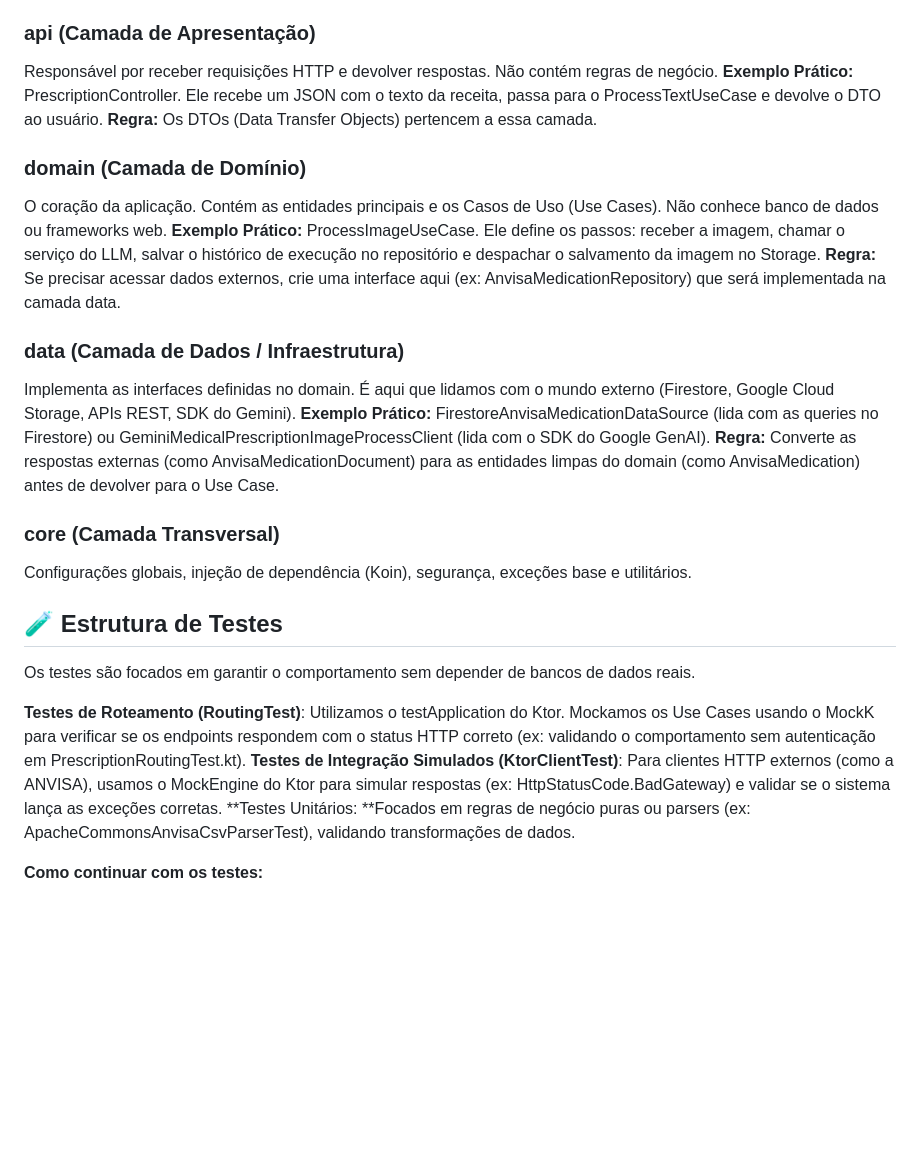
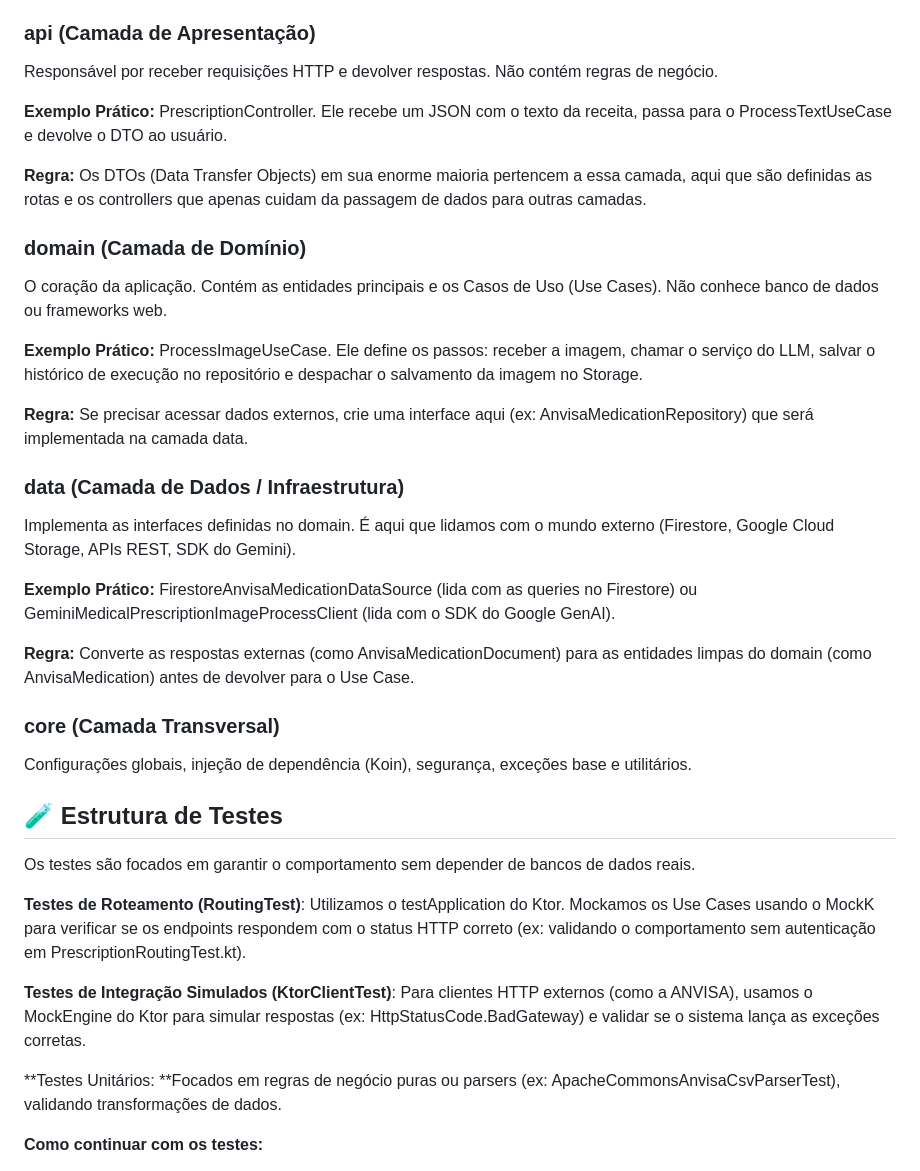
Before and after one commit to nikolasluiz123/busca_med_service, a Markdown page: README.md, the part around the change. Rendered like a GitHub page; blank space fills up the shorter version.

```diff
--- a/README.md
+++ b/README.md
@@ -63,19 +63,25 @@ O projeto segue os princípios da Clean Architecture (Arquitetura Limpa), dividi
 ### api (Camada de Apresentação)
 
 Responsável por receber requisições HTTP e devolver respostas. Não contém regras de negócio.
+
 **Exemplo Prático:** PrescriptionController. Ele recebe um JSON com o texto da receita, passa para o ProcessTextUseCase e devolve o DTO ao usuário.
-**Regra:** Os DTOs (Data Transfer Objects) pertencem a essa camada.
+
+**Regra:** Os DTOs (Data Transfer Objects) em sua enorme maioria pertencem a essa camada, aqui que são definidas as rotas e os controllers que apenas cuidam da passagem de dados para outras camadas.
 
 ### domain (Camada de Domínio)
 
 O coração da aplicação. Contém as entidades principais e os Casos de Uso (Use Cases). Não conhece banco de dados ou frameworks web.
+
 **Exemplo Prático:** ProcessImageUseCase. Ele define os passos: receber a imagem, chamar o serviço do LLM, salvar o histórico de execução no repositório e despachar o salvamento da imagem no Storage.
+
 **Regra:** Se precisar acessar dados externos, crie uma interface aqui (ex: AnvisaMedicationRepository) que será implementada na camada data.
 
 ### data (Camada de Dados / Infraestrutura)
 
 Implementa as interfaces definidas no domain. É aqui que lidamos com o mundo externo (Firestore, Google Cloud Storage, APIs REST, SDK do Gemini).
+
 **Exemplo Prático:** FirestoreAnvisaMedicationDataSource (lida com as queries no Firestore) ou GeminiMedicalPrescriptionImageProcessClient (lida com o SDK do Google GenAI).
+
 **Regra:** Converte as respostas externas (como AnvisaMedicationDocument) para as entidades limpas do domain (como AnvisaMedication) antes de devolver para o Use Case.
 
 ### core (Camada Transversal)
@@ -87,7 +93,9 @@ Configurações globais, injeção de dependência (Koin), segurança, exceçõe
 Os testes são focados em garantir o comportamento sem depender de bancos de dados reais.
 
 **Testes de Roteamento (RoutingTest)**: Utilizamos o testApplication do Ktor. Mockamos os Use Cases usando o MockK para verificar se os endpoints respondem com o status HTTP correto (ex: validando o comportamento sem autenticação em PrescriptionRoutingTest.kt).
+
 **Testes de Integração Simulados (KtorClientTest)**: Para clientes HTTP externos (como a ANVISA), usamos o MockEngine do Ktor para simular respostas (ex: HttpStatusCode.BadGateway) e validar se o sistema lança as exceções corretas.
+
 **Testes Unitários: **Focados em regras de negócio puras ou parsers (ex: ApacheCommonsAnvisaCsvParserTest), validando transformações de dados.
 
 **Como continuar com os testes:**
```
